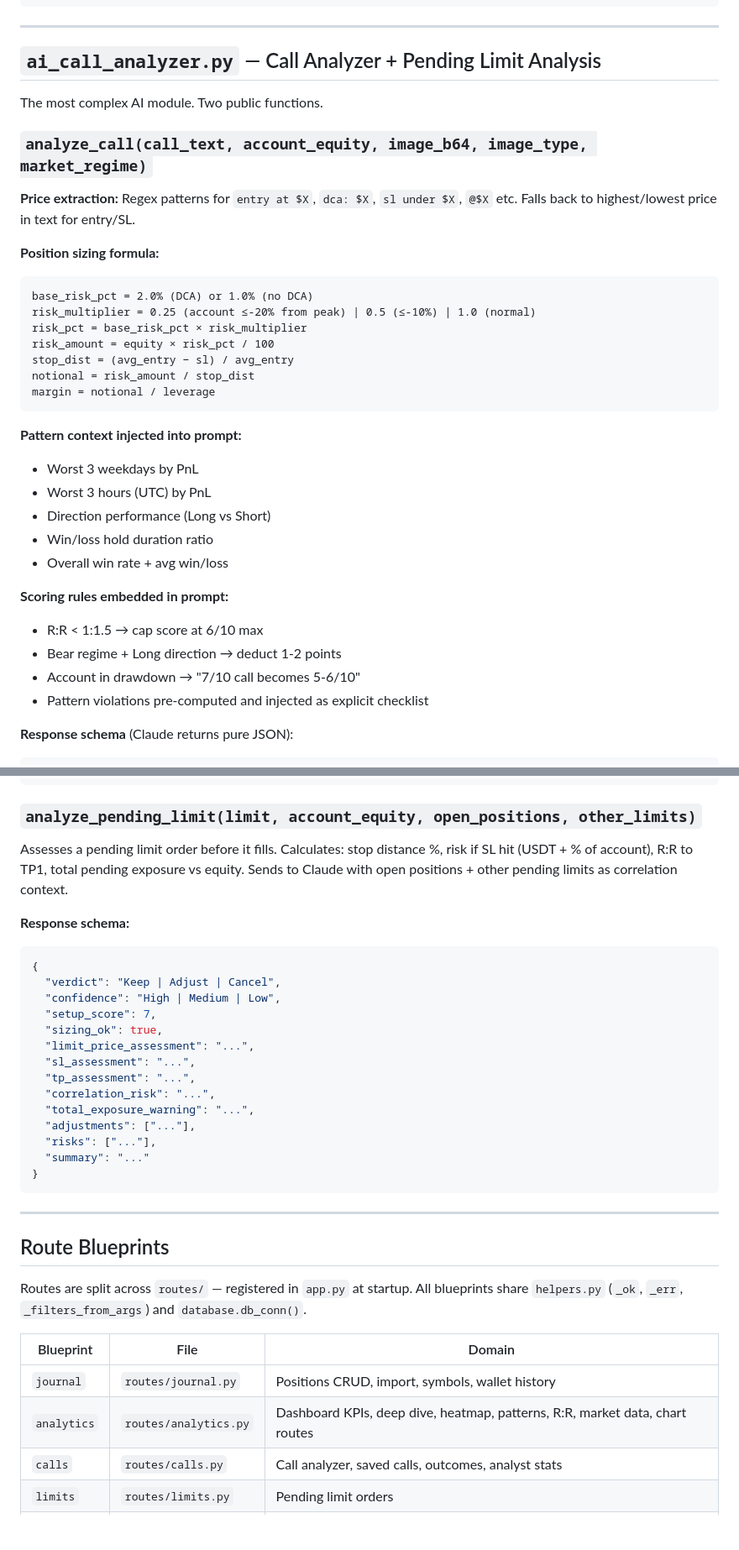
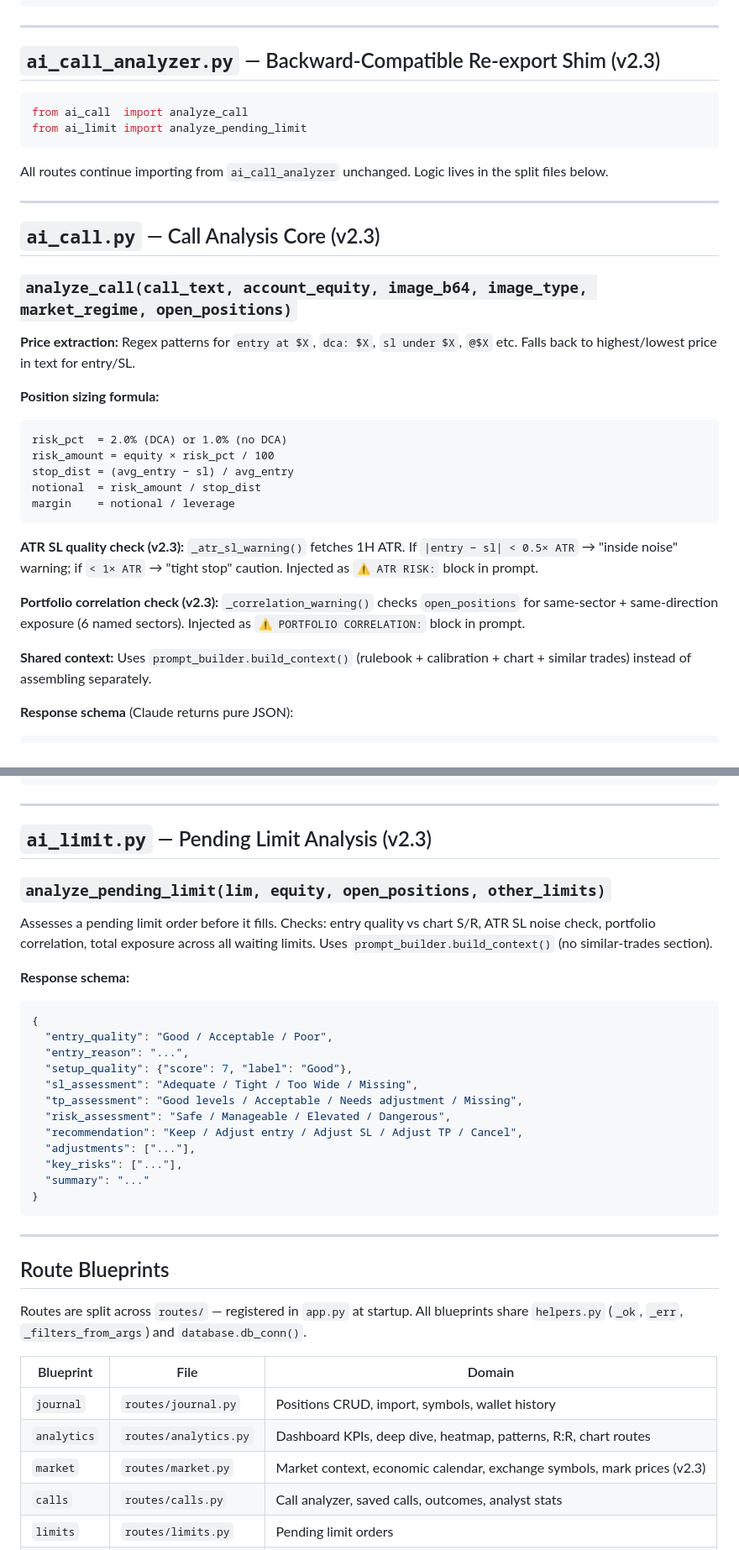
Before and after one commit to differentstuff/Auto-Crypto-Tradingjournal, a Markdown page: docs/GUIDE.md, 2 parts joined by grey strips. Shown at 84% size. Rendered like a GitHub page; blank space fills up the shorter version.

Commit message:
docs: update GUIDE.md for v2.3 — prompt_builder, confluence_score, module split
Co-Authored-By: Claude Sonnet 4.6 <noreply@anthropic.com>

````diff
--- a/docs/GUIDE.md
+++ b/docs/GUIDE.md
@@ -369,37 +413,37 @@ Analyzes a single **open** position with context: live position data + last 30 c
 
 ---
 
-## `ai_call_analyzer.py` — Call Analyzer + Pending Limit Analysis
-
-The most complex AI module. Two public functions.
-
-### `analyze_call(call_text, account_equity, image_b64, image_type, market_regime)`
+## `ai_call_analyzer.py` — Backward-Compatible Re-export Shim (v2.3)
+
+```python
+from ai_call  import analyze_call
+from ai_limit import analyze_pending_limit
+```
+
+All routes continue importing from `ai_call_analyzer` unchanged. Logic lives in the split files below.
+
+---
+
+## `ai_call.py` — Call Analysis Core (v2.3)
+
+### `analyze_call(call_text, account_equity, image_b64, image_type, market_regime, open_positions)`
 
 **Price extraction:** Regex patterns for `entry at $X`, `dca: $X`, `sl under $X`, `@$X` etc. Falls back to highest/lowest price in text for entry/SL.
 
 **Position sizing formula:**
 ```
-base_risk_pct = 2.0% (DCA) or 1.0% (no DCA)
-risk_multiplier = 0.25 (account ≤-20% from peak) | 0.5 (≤-10%) | 1.0 (normal)
-risk_pct = base_risk_pct × risk_multiplier
+risk_pct  = 2.0% (DCA) or 1.0% (no DCA)
 risk_amount = equity × risk_pct / 100
 stop_dist = (avg_entry − sl) / avg_entry
-notional = risk_amount / stop_dist
-margin = notional / leverage
-```
-
-**Pattern context injected into prompt:**
-- Worst 3 weekdays by PnL
-- Worst 3 hours (UTC) by PnL
-- Direction performance (Long vs Short)
-- Win/loss hold duration ratio
-- Overall win rate + avg win/loss
-
-**Scoring rules embedded in prompt:**
-- R:R < 1:1.5 → cap score at 6/10 max
-- Bear regime + Long direction → deduct 1-2 points
-- Account in drawdown → "7/10 call becomes 5-6/10"
-- Pattern violations pre-computed and injected as explicit checklist
+notional  = risk_amount / stop_dist
+margin    = notional / leverage
+```
+
+**ATR SL quality check (v2.3):** `_atr_sl_warning()` fetches 1H ATR. If `|entry − sl| < 0.5× ATR` → "inside noise" warning; if `< 1× ATR` → "tight stop" caution. Injected as `⚠ ATR RISK:` block in prompt.
+
+**Portfolio correlation check (v2.3):** `_correlation_warning()` checks `open_positions` for same-sector + same-direction exposure (6 named sectors). Injected as `⚠ PORTFOLIO CORRELATION:` block in prompt.
+
+**Shared context:** Uses `prompt_builder.build_context()` (rulebook + calibration + chart + similar trades) instead of assembling separately.
 
 **Response schema** (Claude returns pure JSON):
 ```json
@@ -431,24 +475,26 @@ margin = notional / leverage
 }
 ```
 
-### `analyze_pending_limit(limit, account_equity, open_positions, other_limits)`
-
-Assesses a pending limit order before it fills. Calculates: stop distance %, risk if SL hit (USDT + % of account), R:R to TP1, total pending exposure vs equity. Sends to Claude with open positions + other pending limits as correlation context.
+---
+
+## `ai_limit.py` — Pending Limit Analysis (v2.3)
+
+### `analyze_pending_limit(lim, equity, open_positions, other_limits)`
+
+Assesses a pending limit order before it fills. Checks: entry quality vs chart S/R, ATR SL noise check, portfolio correlation, total exposure across all waiting limits. Uses `prompt_builder.build_context()` (no similar-trades section).
 
 **Response schema:**
 ```json
 {
-  "verdict": "Keep | Adjust | Cancel",
-  "confidence": "High | Medium | Low",
-  "setup_score": 7,
-  "sizing_ok": true,
-  "limit_price_assessment": "...",
-  "sl_assessment": "...",
-  "tp_assessment": "...",
-  "correlation_risk": "...",
-  "total_exposure_warning": "...",
+  "entry_quality": "Good / Acceptable / Poor",
+  "entry_reason": "...",
+  "setup_quality": {"score": 7, "label": "Good"},
+  "sl_assessment": "Adequate / Tight / Too Wide / Missing",
+  "tp_assessment": "Good levels / Acceptable / Needs adjustment / Missing",
+  "risk_assessment": "Safe / Manageable / Elevated / Dangerous",
+  "recommendation": "Keep / Adjust entry / Adjust SL / Adjust TP / Cancel",
   "adjustments": ["..."],
-  "risks": ["..."],
+  "key_risks": ["..."],
   "summary": "..."
 }
 ```
@@ -462,7 +508,8 @@ Routes are split across `routes/` — registered in `app.py` at startup. All blu
 | Blueprint | File | Domain |
 |-----------|------|--------|
 | `journal` | `routes/journal.py` | Positions CRUD, import, symbols, wallet history |
-| `analytics` | `routes/analytics.py` | Dashboard KPIs, deep dive, heatmap, patterns, R:R, market data, chart routes |
+| `analytics` | `routes/analytics.py` | Dashboard KPIs, deep dive, heatmap, patterns, R:R, chart routes |
+| `market` | `routes/market.py` | Market context, economic calendar, exchange symbols, mark prices (v2.3) |
 | `calls` | `routes/calls.py` | Call analyzer, saved calls, outcomes, analyst stats |
 | `limits` | `routes/limits.py` | Pending limit orders |
 | `live` | `routes/live.py` | Live Bitget positions, pending orders, per-trade AI |
````
Also changed, not shown: other parts of docs/GUIDE.md (+62 -11 lines).
